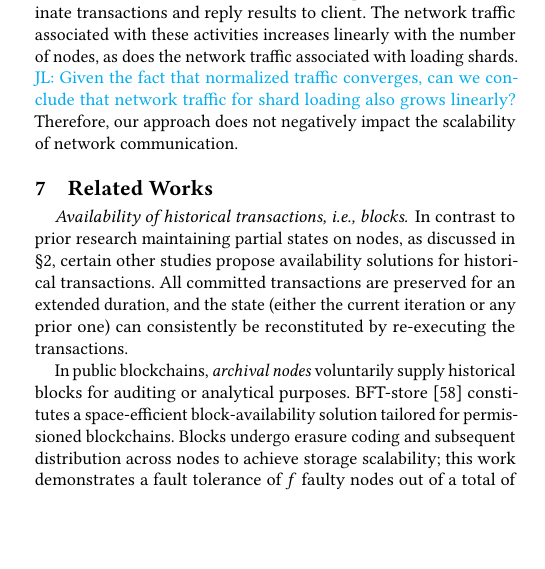
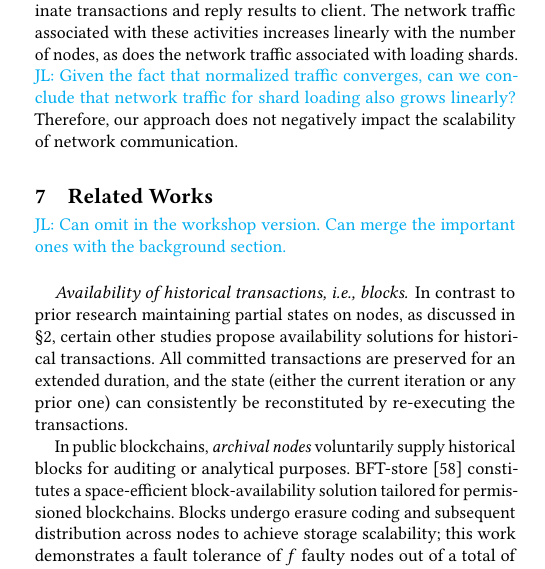
Before and after one commit to sgdxbc/bigbft-paper, a LaTeX document (paper.tex, which reads sections/relatedworks.tex): part of one column of page 8 of 12, cut so that both start at the same text, the shorter picture padded with empty space. Compiled offline with pdfLaTeX; a LaTeX package or settings file that is missing is left out.

Commit message:
relwk: space suggestions

```diff
--- a/sections/relatedworks.tex
+++ b/sections/relatedworks.tex
@@ -1,5 +1,7 @@
 \section{Related Works}
 \label{sec:rel}
+
+\lijl{Can omit in the workshop version. Can merge the important ones with the background section.}
 
 \paragraph{Availability of historical transactions, i.e., blocks.}
 In contrast to prior research maintaining partial states on nodes, as discussed in \autoref{sec:bg}, certain other studies propose availability solutions for historical transactions.
```
